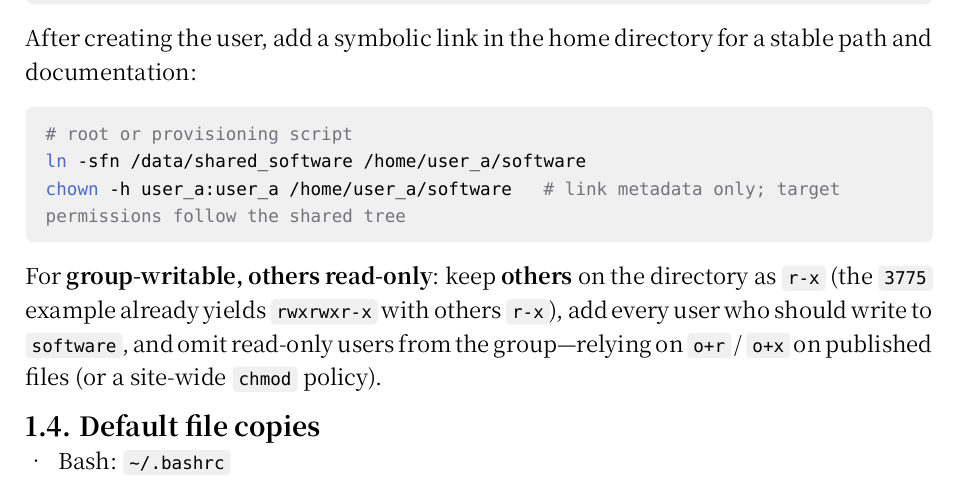
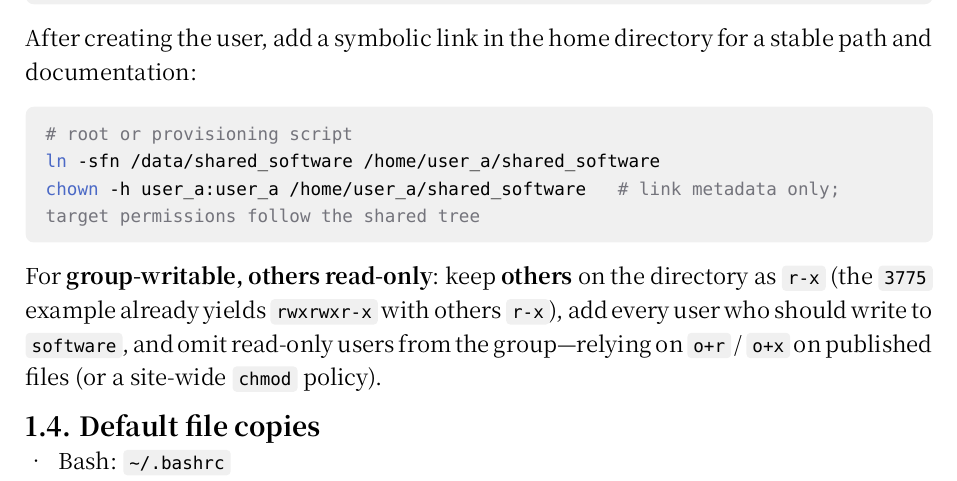
Before and after one commit to zeroDtree/isolation, a Typst document (doc/en/default.typ): part of page 2 of 2, cut so that both start at the same text. Compiled offline with Typst 0.15; a missing font is replaced by an installed copy or a similar font.

Commit message:
share_software

````diff
--- a/doc/en/default.typ
+++ b/doc/en/default.typ
@@ -39,7 +39,7 @@ This document describes how to prepare a default working environment in bulk or
 == Design principles
 
 - *Per-user software under the home directory*: owned and `chown`ed by that user (e.g. `~/miniconda3` or `~/.local`), avoiding mixing with system-wide installs and simplifying backup and migration.
-- *Collaborative shared software directory*: symbolic links such as `~/software` point at one shared tree (e.g. `/data/shared_software`); members may *install or place* software there, *read and execute* content others added, but *must not delete or rename* entries they do not own (sticky bit `t` on the directory and ownership rules; see below).
+- *Collaborative shared software directory*: symbolic links such as `~/shared_software` point at one shared tree (e.g. `/data/shared_software`); members may *install or place* software there, *read and execute* content others added, but *must not delete or rename* entries they do not own (sticky bit `t` on the directory and ownership rules; see below).
 - *Maintainable default configuration*: skeleton files live in `/etc/skel` or a root-maintained template directory and are copied to `~` via `useradd -m -k` or a first-login / post-create script; sensitive values (API keys, etc.) remain the user's responsibility.
 - *Consistent with the permission model*: whether someone can *use another user's software* depends on read/execute bits on files and directories; whether they can *delete another user's entries* is governed by the sticky bit and ownership, alongside home-directory isolation.
 
@@ -69,8 +69,8 @@ After creating the user, add a symbolic link in the home directory for a stable
 
 ```bash
 # root or provisioning script
-ln -sfn /data/shared_software /home/user_a/software
-chown -h user_a:user_a /home/user_a/software   # link metadata only; target permissions follow the shared tree
+ln -sfn /data/shared_software /home/user_a/shared_software
+chown -h user_a:user_a /home/user_a/shared_software   # link metadata only; target permissions follow the shared tree
 ```
 
 For *group-writable, others read-only*: keep *others* on the directory as `r-x` (the `3775` example already yields `rwxrwxr-x` with others `r-x`), add every user who should write to `software`, and omit read-only users from the group—relying on `o+r` / `o+x` on published files (or a site-wide `chmod` policy).
````
Also changed, not shown: doc/zh/default.typ (+3 -3 lines), README.md, doc/zh/README.md, 8 other files.
